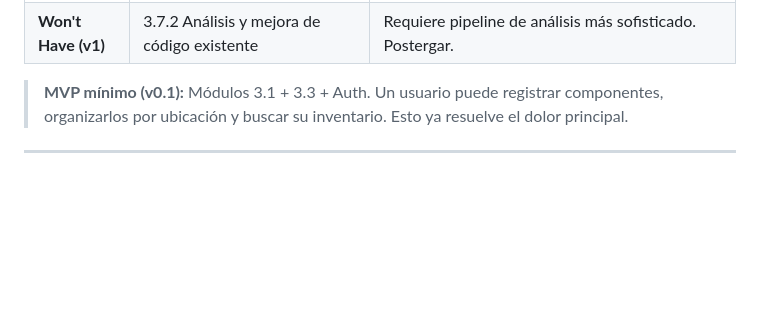
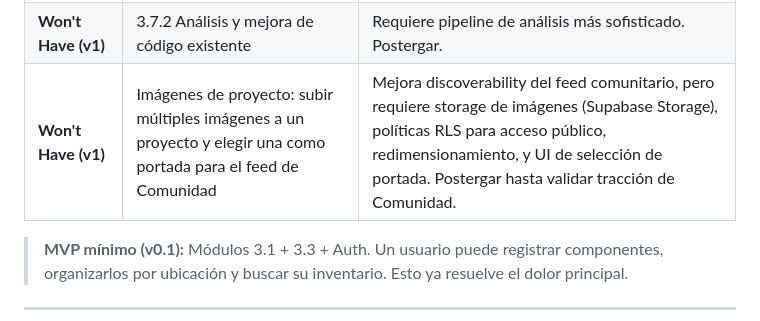
Before and after one commit to jigmeshelri/iot-assistant, a Markdown page: FUNCTIONAL_SPEC.md, the part around the change. Drawn GitHub-style; blank space fills up the shorter version.

Commit message:
docs(spec): add project cover images to v2 backlog
Future feature for the Community feed: upload multiple images per
project, select one as cover, display in feed cards. Tracked as
'Won't Have (v1)' pending Community feed traction validation.

```diff
--- a/FUNCTIONAL_SPEC.md
+++ b/FUNCTIONAL_SPEC.md
@@ -76,6 +76,7 @@ IoT Assistant es una aplicación web progresiva (PWA) orientada a makers, estudi
 | **Should Have** | 3.7.1 Generación de código (DIY/Prototipo) | Parte del flujo natural: Arduino IDE, ESPHome, MicroPython, PlatformIO. Completa el ciclo proyecto → código. |
 | **Won't Have (v1)** | 3.7.1 Generación de código profesional (C++/Rust/ESP-IDF/Zephyr) | Entornos de alto nivel requieren contexto avanzado (memory management, energy optimization). Postergar hasta validar demanda. |
 | **Won't Have (v1)** | 3.7.2 Análisis y mejora de código existente | Requiere pipeline de análisis más sofisticado. Postergar. |
+| **Won't Have (v1)** | Imágenes de proyecto: subir múltiples imágenes a un proyecto y elegir una como portada para el feed de Comunidad | Mejora discoverability del feed comunitario, pero requiere storage de imágenes (Supabase Storage), políticas RLS para acceso público, redimensionamiento, y UI de selección de portada. Postergar hasta validar tracción de Comunidad. |
 
 > **MVP mínimo (v0.1):** Módulos 3.1 + 3.3 + Auth. Un usuario puede registrar componentes, organizarlos por ubicación y buscar su inventario. Esto ya resuelve el dolor principal.
 
```
